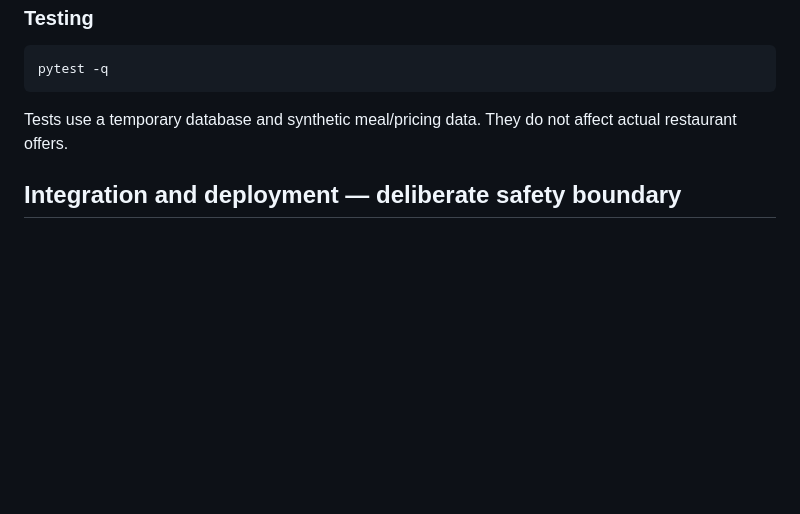
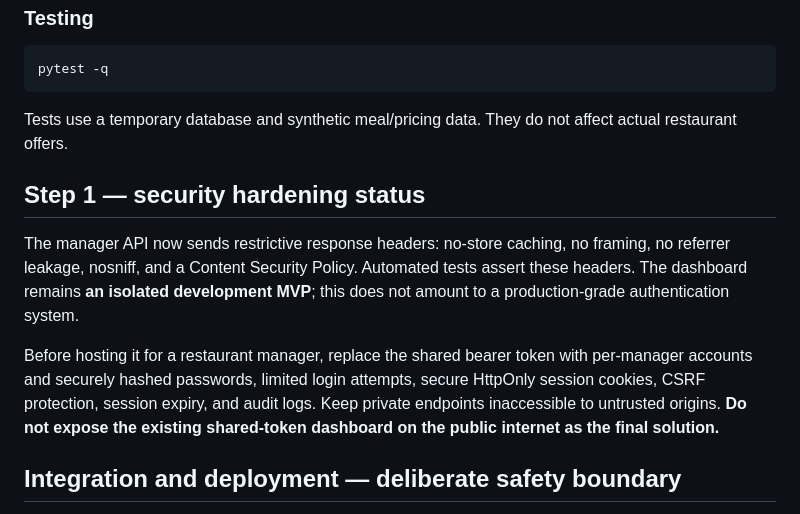
Before and after one commit to Sisu-DTH/DB-Pooutine, a Markdown page: promotions-manager/README.md, the part around the change. GitHub-like rendering; blank space fills up the shorter version.

Commit message:
Document security hardening and production authentication requirements

```diff
--- a/promotions-manager/README.md
+++ b/promotions-manager/README.md
@@ -37,6 +37,12 @@ pytest -q
 
 Tests use a temporary database and synthetic meal/pricing data. They do not affect actual restaurant offers.
 
+## Step 1 — security hardening status
+
+The manager API now sends restrictive response headers: no-store caching, no framing, no referrer leakage, nosniff, and a Content Security Policy. Automated tests assert these headers. The dashboard remains **an isolated development MVP**; this does not amount to a production-grade authentication system.
+
+Before hosting it for a restaurant manager, replace the shared bearer token with per-manager accounts and securely hashed passwords, limited login attempts, secure HttpOnly session cookies, CSRF protection, session expiry, and audit logs. Keep private endpoints inaccessible to untrusted origins. **Do not expose the existing shared-token dashboard on the public internet as the final solution.**
+
 ## Integration and deployment — deliberate safety boundary
 
 The deployed static restaurant site currently loads `smart-promotions.json` locally. It **does not yet request the manager's API**. For the manager to publish offers automatically to the live website:
```
